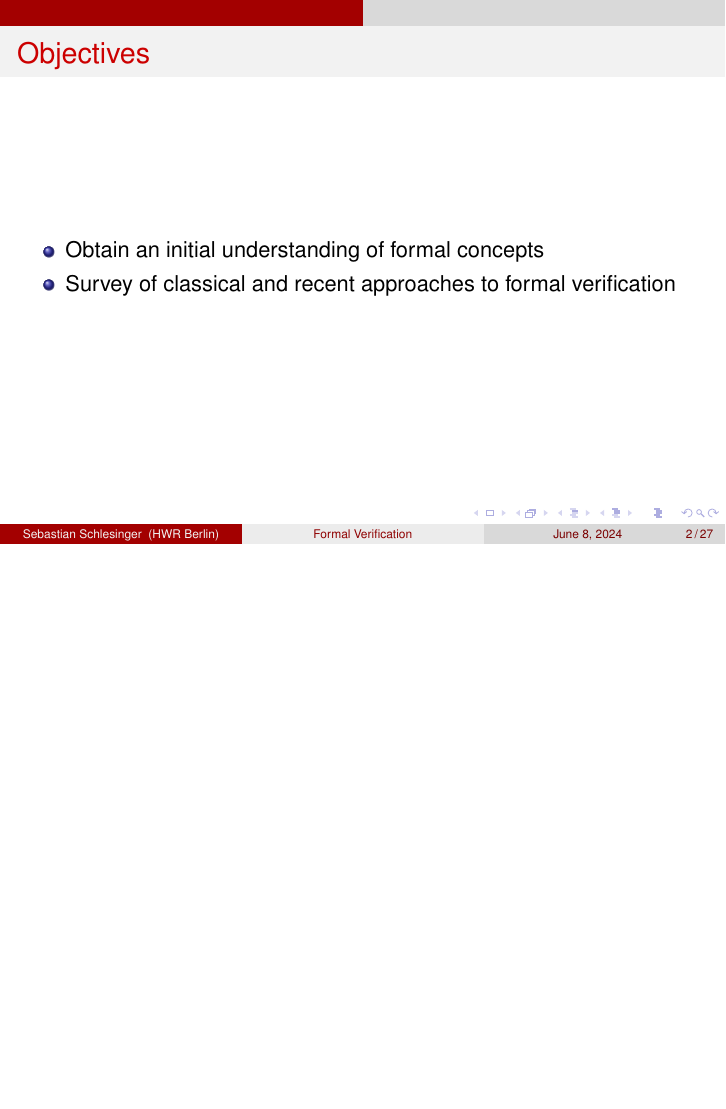
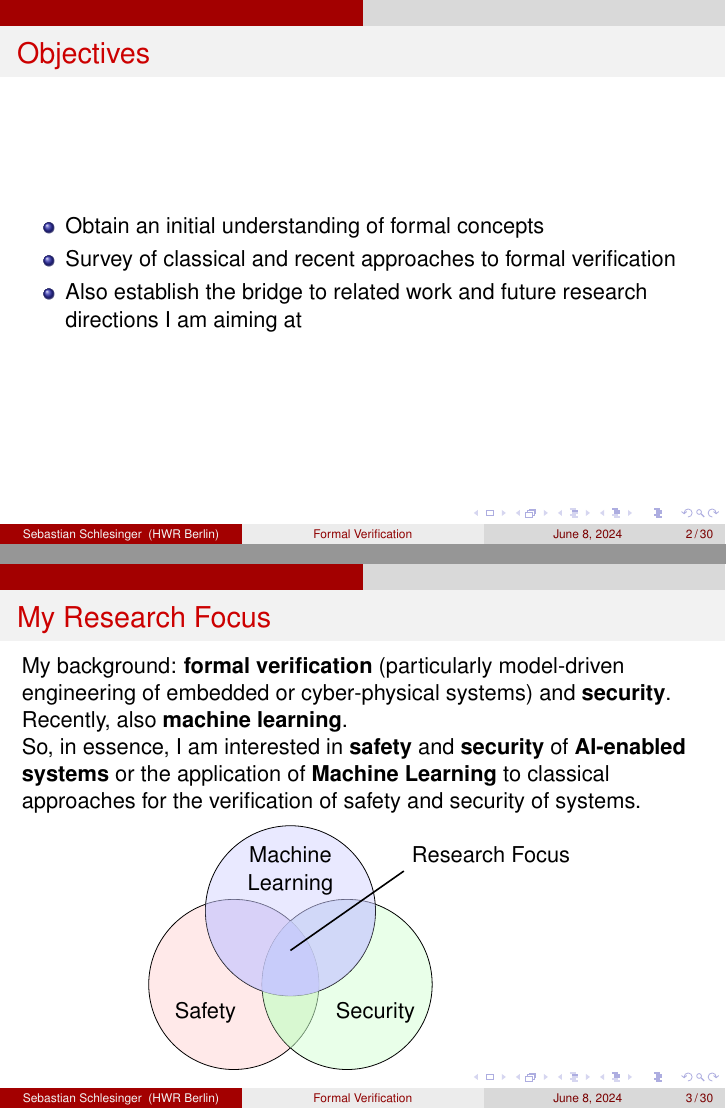
Before and after one commit to WINF-Instructors/methodenwerkstatt_statistik_formal_verification, LaTeX slides (slides/formal_verification_intro.tex): page 2 of 27 before the commit and pages 2 and 3 of 30 after it, the two joined at a grey line, the shorter picture padded with empty space. Compiled offline with pdfLaTeX.

Commit message:
added some intro

```diff
--- a/slides/formal_verification_intro.tex
+++ b/slides/formal_verification_intro.tex
@@ -14,6 +14,8 @@
 \usepackage{xcolor}
 \usepackage{mathrsfs}
 \usepackage{bussproofs}
+\usepackage{tikz}
+\usetikzlibrary{shapes.geometric, positioning}
 \graphicspath{ {./images/} }
 %\usetheme{Boadilla}
 %\usecolortheme{crane}
@@ -31,7 +33,58 @@
 \begin{itemize}
 \item Obtain an initial understanding of formal concepts
 \item Survey of classical and recent approaches to formal verification
+\item Also establish the bridge to related work and future research directions I am aiming at
 
 \end{itemize}
 
 \end{frame}
+\begin{frame}{My Research Focus}
+  My background: \textbf{formal verification} (particularly model-driven engineering of embedded or cyber-physical systems) and \textbf{security}.
+  Recently, also \textbf{machine learning}.
+
+  So, in essence, I am interested in \textbf{safety} and \textbf{security} of \textbf{AI-enabled systems} or the application of \textbf{Machine Learning} to classical approaches for the verification of safety and security of systems.
+  \begin{center}
+  \begin{tikzpicture}
+    % Colors with opacity
+    \definecolor{color1}{RGB}{255, 200, 200}
+    \definecolor{color2}{RGB}{200, 255, 200}
+    \definecolor{color3}{RGB}{200, 200, 255}
+
+    % Circles
+    \draw[fill=color1, fill opacity=0.4] (0,0) circle (1.5cm);
+    \draw[fill=color2, fill opacity=0.4] (2,0) circle (1.5cm);
+    \draw[fill=color3, fill opacity=0.4] (1, 1.3) circle (1.5cm);
+
+    % Darker intersections
+    \begin{scope}
+      \clip (0,0) circle (1.5cm);
+      \fill[color2, opacity=0.5] (2,0) circle (1.5cm);
+    \end{scope}
+
+    \begin{scope}
+      \clip (0,0) circle (1.5cm);
+      \fill[color3, opacity=0.5] (1,1.3) circle (1.5cm);
+    \end{scope}
+
+    \begin{scope}
+      \clip (2,0) circle (1.5cm);
+      \fill[color3, opacity=0.5] (1,1.3) circle (1.5cm);
+    \end{scope}
+
+    \begin{scope}
+      \clip (0,0) circle (1.5cm);
+      \clip (2,0) circle (1.5cm);
+      \fill[color3, opacity=0.5] (1,1.3) circle (1.5cm);
+    \end{scope}
+
+    % Annotations within the circles
+    \node at (-0.5, -0.5) {Safety};
+    \node at (2.5, -0.5) {Security};
+    \node at (1, 2) {\begin{tabular}{c} Machine \\ Learning \end{tabular}};
+
+    % Line pointing to "Research Focus"
+  \draw[-, thick] (1, 0.6) -- (3, 2) node[above right] {Research Focus};
+
+  \end{tikzpicture}
+  \end{center}
+\end{frame}
```
Also changed, not shown: slides/images/embedded_system.png (added), slides/formal_verification_intro.tex (53 more changed lines), 1 other file.
